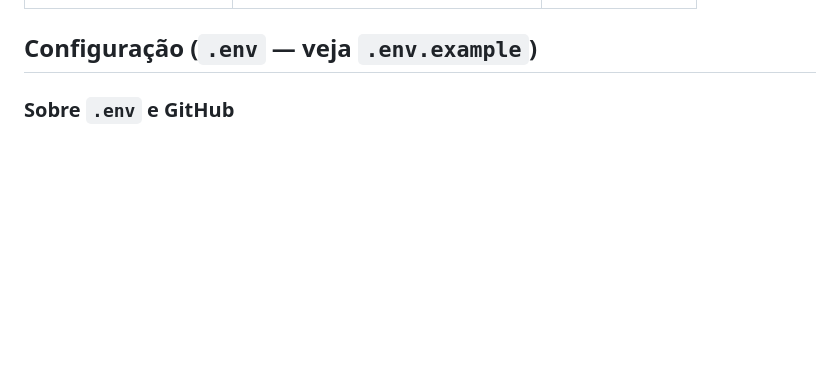
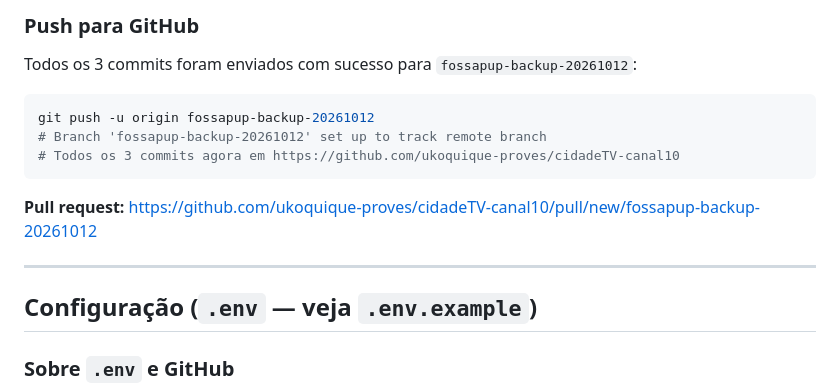
Before and after one commit to ukoquique-proves/cidadeTV-canal10, a Markdown page: README.md, the part around one of its changes. Drawn GitHub-style; blank space fills up the shorter version.

Commit message:
README: document GitHub push and FossaPup fix (fossapup-backup-20261012 branch)

````diff
--- a/README.md
+++ b/README.md
@@ -157,3 +225,16 @@ pip install silero-vad   # puxa torch (~800 MB) mas melhora muito a segmentaçã
+### Push para GitHub
+
+Todos os 3 commits foram enviados com sucesso para `fossapup-backup-20261012`:
+
+```bash
+git push -u origin fossapup-backup-20261012
+# Branch 'fossapup-backup-20261012' set up to track remote branch
+# Todos os 3 commits agora em https://github.com/ukoquique-proves/cidadeTV-canal10
+```
+
+**Pull request:** https://github.com/ukoquique-proves/cidadeTV-canal10/pull/new/fossapup-backup-20261012
+
+---
 
 ## Configuração (`.env` — veja `.env.example`)
 
````
Also changed, not shown: other parts of README.md (+68 -0 lines).
